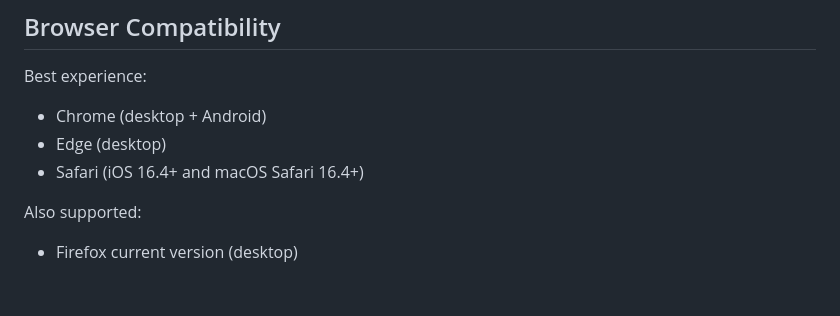
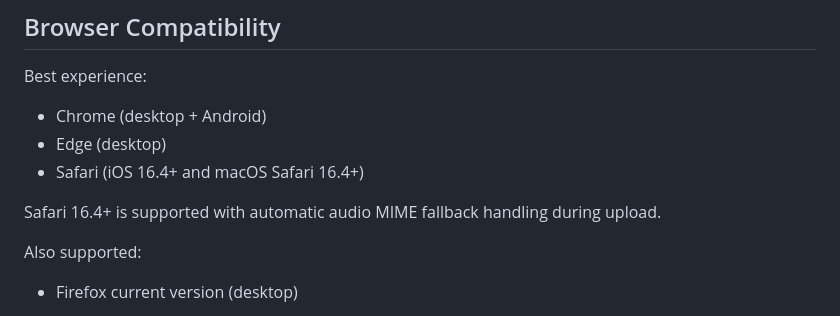
Before and after one commit to brokemac79/openclaw-voice, a Markdown page: docs/user-guide.md, the part around the change. Rendered like a GitHub page; blank space fills up the shorter version.

```diff
--- a/docs/user-guide.md
+++ b/docs/user-guide.md
@@ -20,6 +20,8 @@ Best experience:
 - Chrome (desktop + Android)
 - Edge (desktop)
 - Safari (iOS 16.4+ and macOS Safari 16.4+)
+
+Safari 16.4+ is supported with automatic audio MIME fallback handling during upload.
 
 Also supported:
 
```
Also changed, not shown: README.md (+4 -0 lines).
